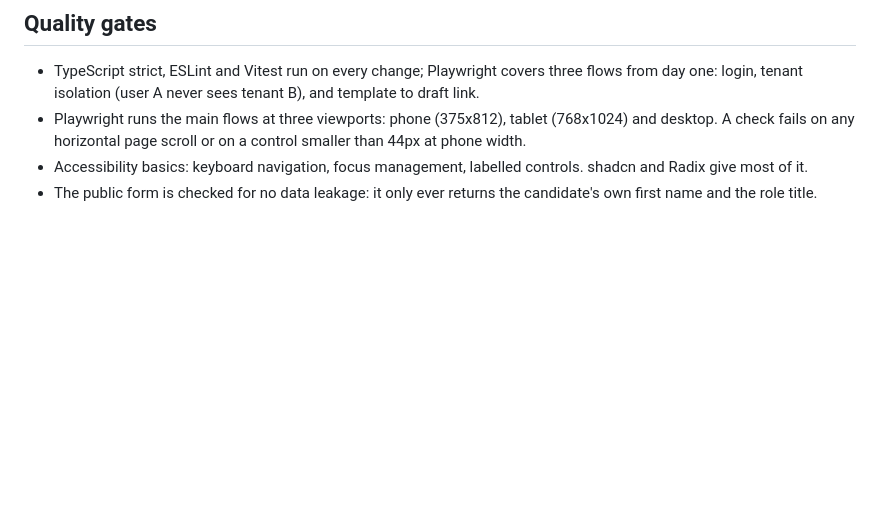
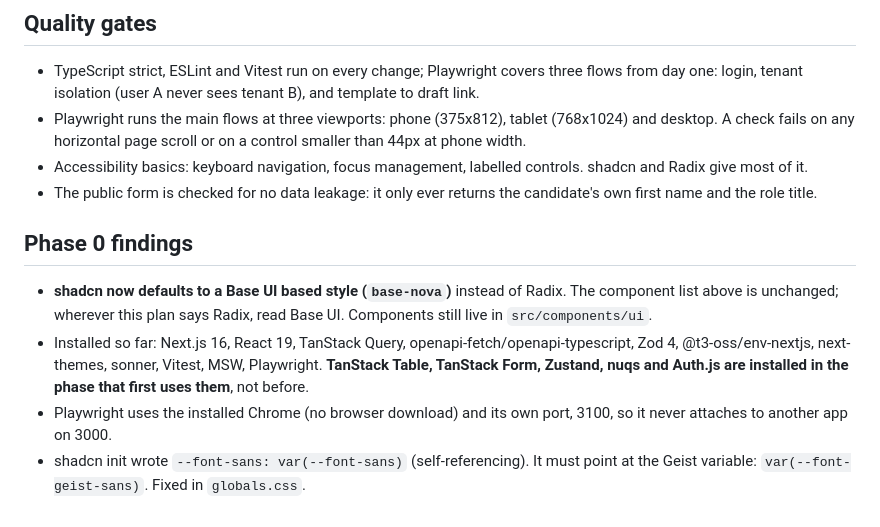
Before and after one commit to SharathRao99/crewdesk-api, a Markdown page: docs/frontend-plan.md, the part around the change. Drawn GitHub-style; blank space fills up the shorter version.

Commit message:
docs: record Phase 0 frontend findings
Co-Authored-By: Claude Sonnet 5.5 <noreply@anthropic.com>

```diff
--- a/docs/frontend-plan.md
+++ b/docs/frontend-plan.md
@@ -109,3 +109,10 @@ Mobile is a requirement for the recruiter app too, and the public form is design
 - Playwright runs the main flows at three viewports: phone (375x812), tablet (768x1024) and desktop. A check fails on any horizontal page scroll or on a control smaller than 44px at phone width.
 - Accessibility basics: keyboard navigation, focus management, labelled controls. shadcn and Radix give most of it.
 - The public form is checked for no data leakage: it only ever returns the candidate's own first name and the role title.
+
+## Phase 0 findings
+
+- **shadcn now defaults to a Base UI based style (`base-nova`)** instead of Radix. The component list above is unchanged; wherever this plan says Radix, read Base UI. Components still live in `src/components/ui`.
+- Installed so far: Next.js 16, React 19, TanStack Query, openapi-fetch/openapi-typescript, Zod 4, @t3-oss/env-nextjs, next-themes, sonner, Vitest, MSW, Playwright. **TanStack Table, TanStack Form, Zustand, nuqs and Auth.js are installed in the phase that first uses them**, not before.
+- Playwright uses the installed Chrome (no browser download) and its own port, 3100, so it never attaches to another app on 3000.
+- shadcn init wrote `--font-sans: var(--font-sans)` (self-referencing). It must point at the Geist variable: `var(--font-geist-sans)`. Fixed in `globals.css`.
```
